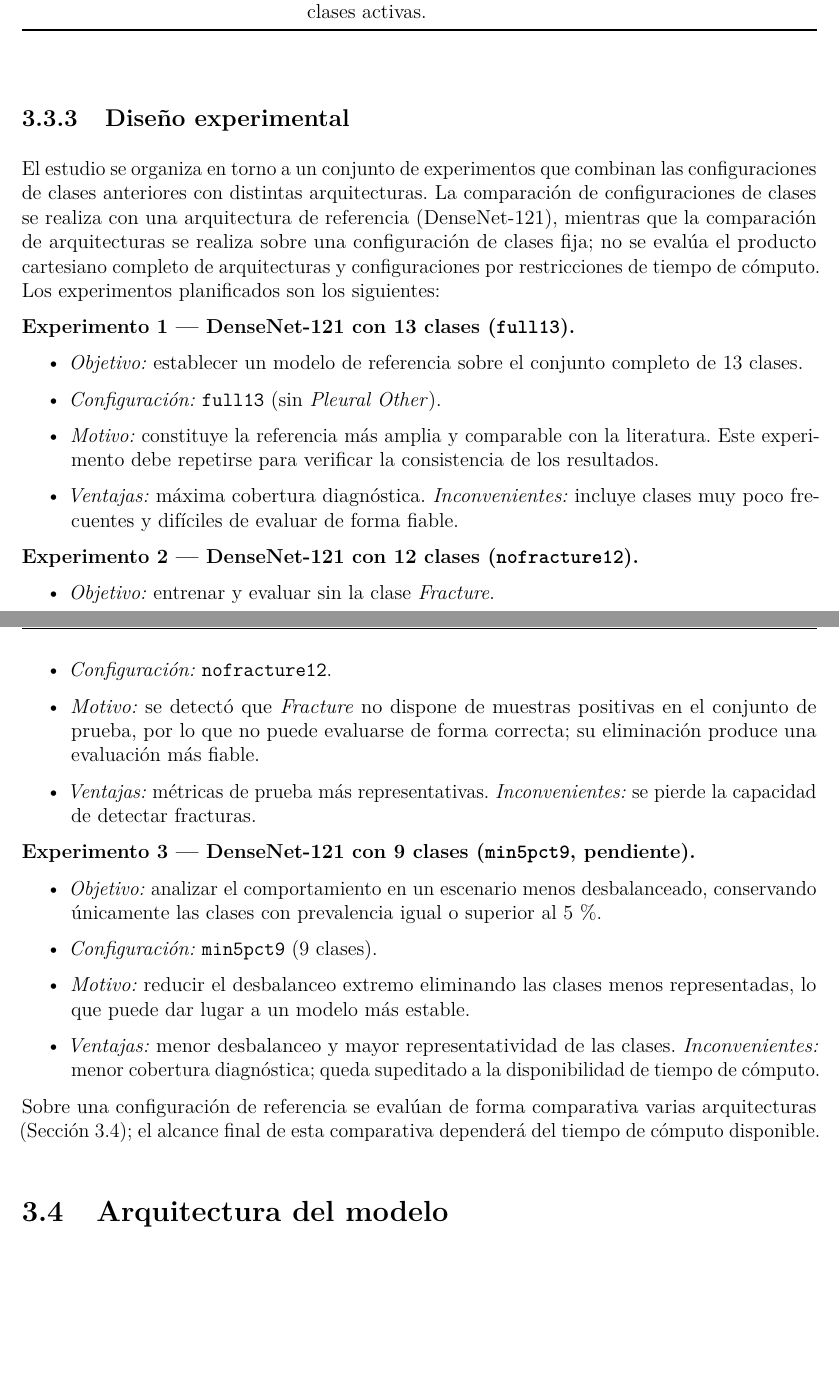
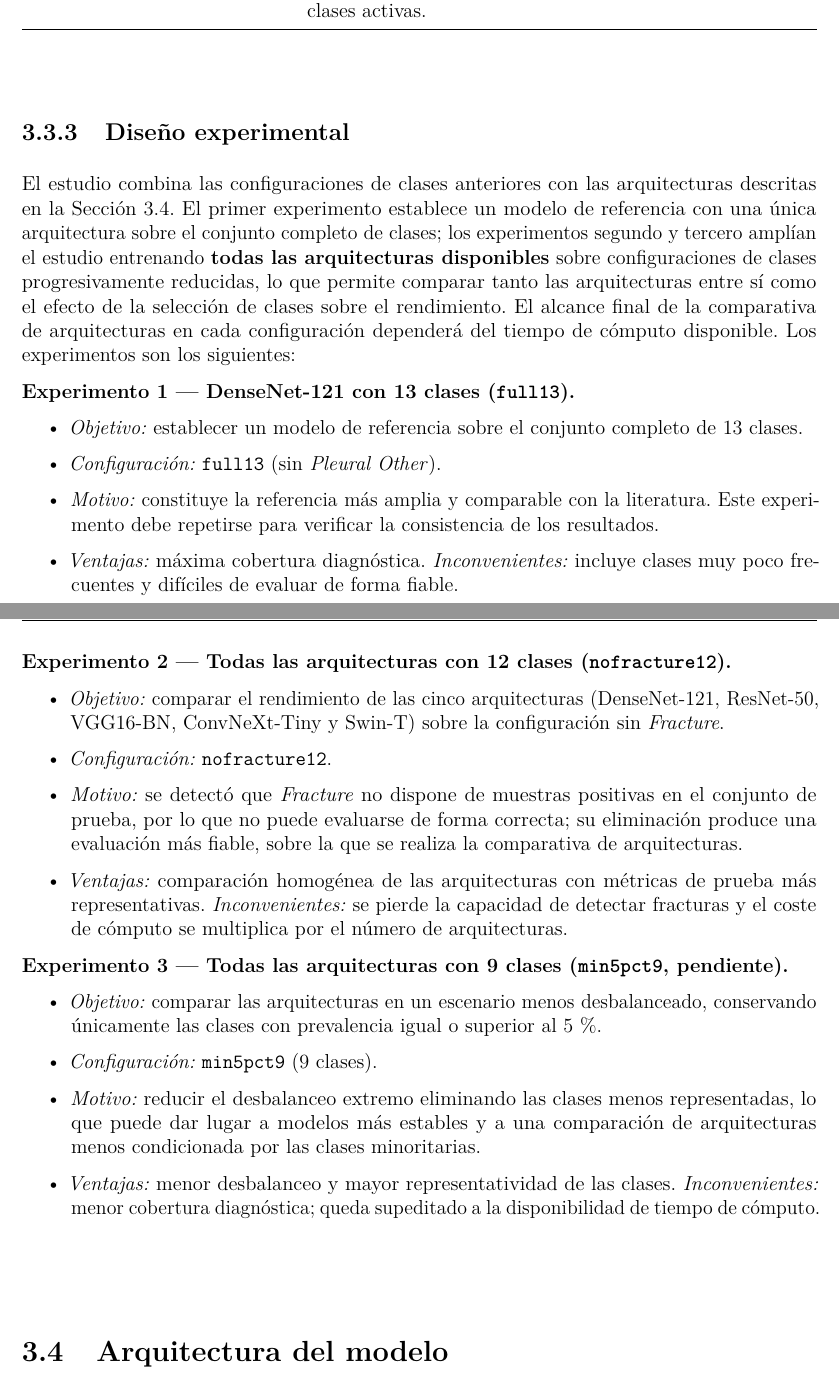
Before and after one commit to SkullSupernova/TFM_MDL_MValbuena, a LaTeX thesis (main.tex, which reads mainmatter/chapter3.tex): two parts of pages 31 and 32 of 54, joined at a grey line, cut so that both start at the same text, the shorter picture padded with empty space. Compiled offline with pdfLaTeX.

Commit message:
Cap. 3.3: corregir diseño experimental (todas las arquitecturas en exp. 2 y 3)

```diff
--- a/mainmatter/chapter3.tex
+++ b/mainmatter/chapter3.tex
@@ -292,13 +292,15 @@ Se definen tres configuraciones:
 
 \subsection{Diseño experimental}
 
-El estudio se organiza en torno a un conjunto de experimentos que combinan las
-configuraciones de clases anteriores con distintas arquitecturas. La comparación
-de configuraciones de clases se realiza con una arquitectura de referencia
-(DenseNet-121), mientras que la comparación de arquitecturas se realiza sobre una
-configuración de clases fija; no se evalúa el producto cartesiano completo de
-arquitecturas y configuraciones por restricciones de tiempo de cómputo. Los
-experimentos planificados son los siguientes:
+El estudio combina las configuraciones de clases anteriores con las arquitecturas
+descritas en la Sección~\ref{sec::mm_arquitectura}. El primer experimento
+establece un modelo de referencia con una única arquitectura sobre el conjunto
+completo de clases; los experimentos segundo y tercero amplían el estudio
+entrenando \textbf{todas las arquitecturas disponibles} sobre configuraciones de
+clases progresivamente reducidas, lo que permite comparar tanto las arquitecturas
+entre sí como el efecto de la selección de clases sobre el rendimiento. El alcance
+final de la comparativa de arquitecturas en cada configuración dependerá del
+tiempo de cómputo disponible. Los experimentos son los siguientes:
 
 \textbf{Experimento 1 — DenseNet-121 con 13 clases (\texttt{full13}).}
 \begin{itemize}
@@ -313,33 +315,36 @@ experimentos planificados son los siguientes:
         fiable.
 \end{itemize}
 
-\textbf{Experimento 2 — DenseNet-121 con 12 clases (\texttt{nofracture12}).}
+\textbf{Experimento 2 — Todas las arquitecturas con 12 clases (\texttt{nofracture12}).}
 \begin{itemize}
-  \item \textit{Objetivo:} entrenar y evaluar sin la clase \textit{Fracture}.
+  \item \textit{Objetivo:} comparar el rendimiento de las cinco arquitecturas
+        (DenseNet-121, ResNet-50, VGG16-BN, ConvNeXt-Tiny y Swin-T) sobre la
+        configuración sin \textit{Fracture}.
   \item \textit{Configuración:} \texttt{nofracture12}.
   \item \textit{Motivo:} se detectó que \textit{Fracture} no dispone de muestras
-        positivas en el conjunto de prueba, por lo que no puede evaluarse de
-        forma correcta; su eliminación produce una evaluación más fiable.
-  \item \textit{Ventajas:} métricas de prueba más representativas.
-        \textit{Inconvenientes:} se pierde la capacidad de detectar fracturas.
+        positivas en el conjunto de prueba, por lo que no puede evaluarse de forma
+        correcta; su eliminación produce una evaluación más fiable, sobre la que se
+        realiza la comparativa de arquitecturas.
+  \item \textit{Ventajas:} comparación homogénea de las arquitecturas con métricas
+        de prueba más representativas. \textit{Inconvenientes:} se pierde la
+        capacidad de detectar fracturas y el coste de cómputo se multiplica por el
+        número de arquitecturas.
 \end{itemize}
 
-\textbf{Experimento 3 — DenseNet-121 con 9 clases (\texttt{min5pct9}, pendiente).}
+\textbf{Experimento 3 — Todas las arquitecturas con 9 clases (\texttt{min5pct9}, pendiente).}
 \begin{itemize}
-  \item \textit{Objetivo:} analizar el comportamiento en un escenario menos
+  \item \textit{Objetivo:} comparar las arquitecturas en un escenario menos
         desbalanceado, conservando únicamente las clases con prevalencia igual o
         superior al 5\,\%.
   \item \textit{Configuración:} \texttt{min5pct9} (9 clases).
   \item \textit{Motivo:} reducir el desbalanceo extremo eliminando las clases
-        menos representadas, lo que puede dar lugar a un modelo más estable.
+        menos representadas, lo que puede dar lugar a modelos más estables y a una
+        comparación de arquitecturas menos condicionada por las clases
+        minoritarias.
   \item \textit{Ventajas:} menor desbalanceo y mayor representatividad de las
         clases. \textit{Inconvenientes:} menor cobertura diagnóstica; queda
         supeditado a la disponibilidad de tiempo de cómputo.
 \end{itemize}
-
-Sobre una configuración de referencia se evalúan de forma comparativa varias
-arquitecturas (Sección~\ref{sec::mm_arquitectura}); el alcance final de esta
-comparativa dependerá del tiempo de cómputo disponible.
 
 
 \section{Arquitectura del modelo}
```
